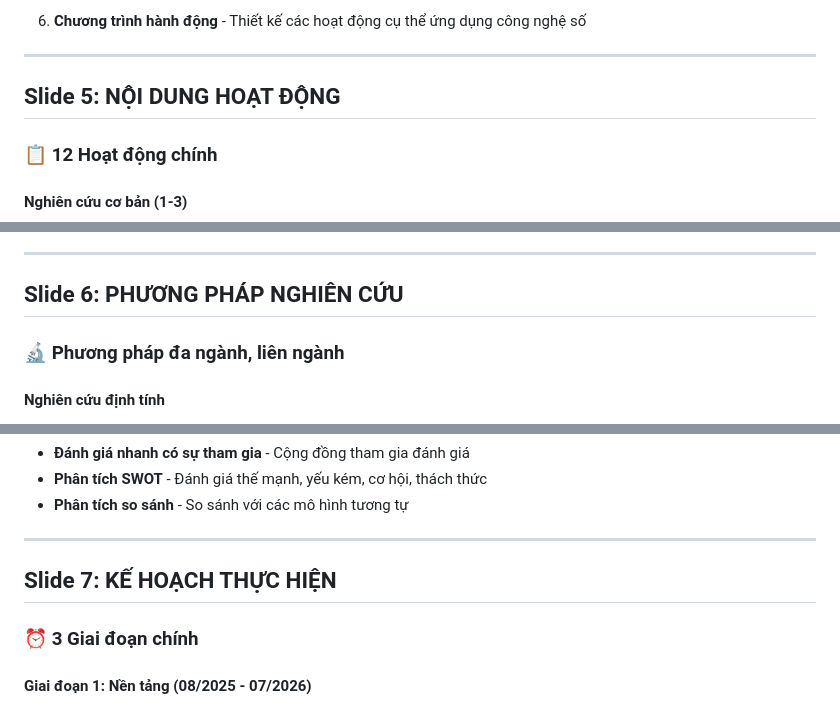
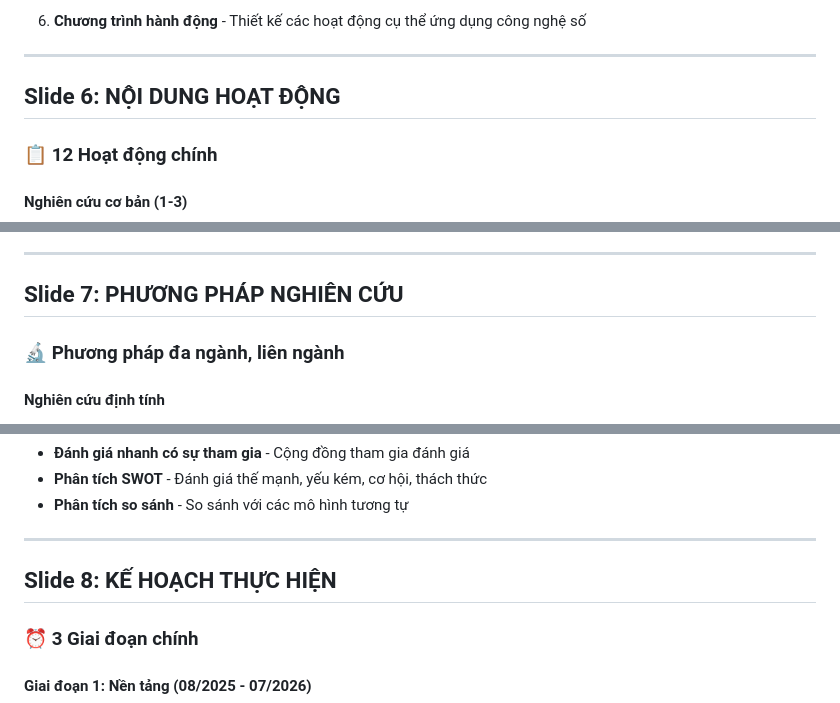
Before and after one commit to ictu-software-engineering/VINIF, a Markdown page: README.md, 3 parts joined by grey strips. Drawn GitHub-style.

```diff
--- a/README.md
+++ b/README.md
@@ -71,7 +79,7 @@
 
 ---
 
-## Slide 5: NỘI DUNG HOẠT ĐỘNG
+## Slide 6: NỘI DUNG HOẠT ĐỘNG
 
 ### 📋 12 Hoạt động chính
 
@@ -95,7 +103,7 @@
 
 ---
 
-## Slide 6: PHƯƠNG PHÁP NGHIÊN CỨU
+## Slide 7: PHƯƠNG PHÁP NGHIÊN CỨU
 
 ### 🔬 Phương pháp đa ngành, liên ngành
 
@@ -115,7 +123,7 @@
 
 ---
 
-## Slide 7: KẾ HOẠCH THỰC HIỆN
+## Slide 8: KẾ HOẠCH THỰC HIỆN
 
 ### ⏰ 3 Giai đoạn chính
 
```
Also changed, not shown: other parts of README.md (+34 -30 lines).
